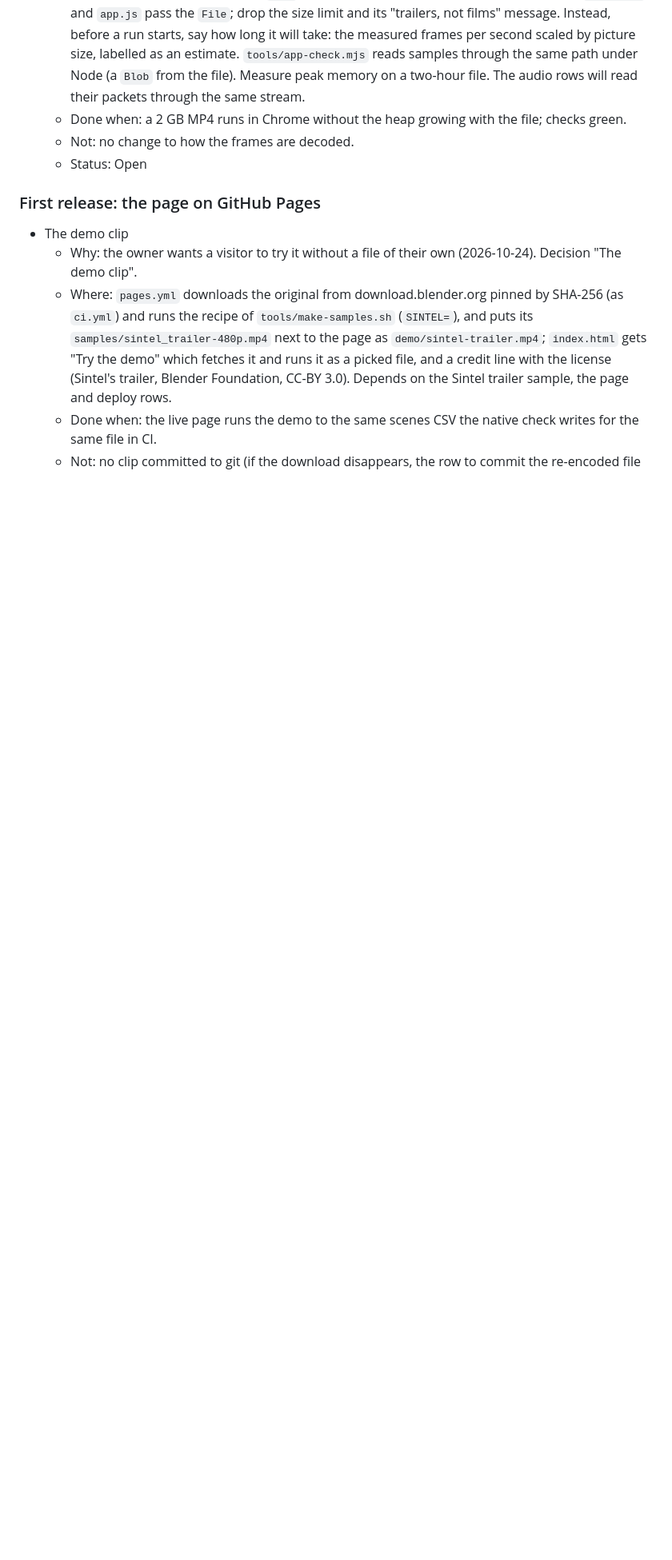
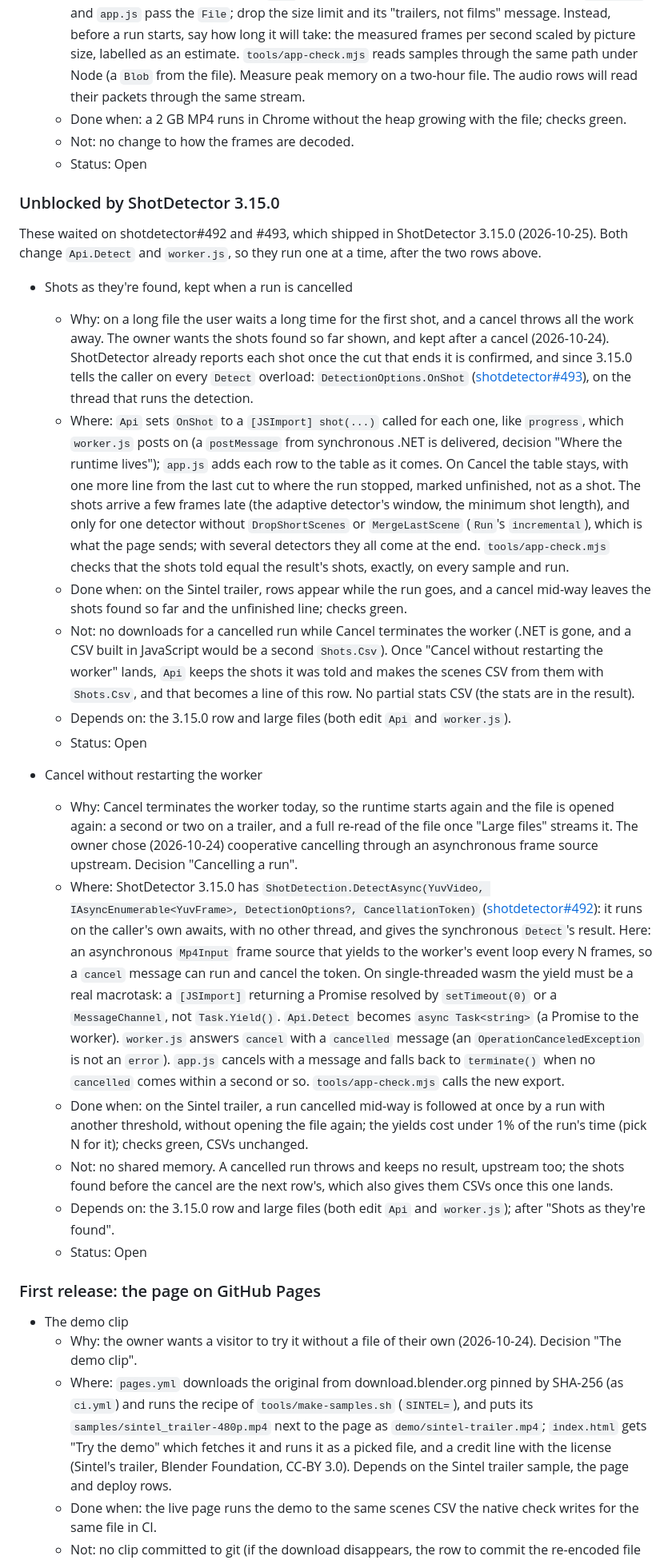
Before and after one commit to bisforboman/shotdetector-web, a Markdown page: docs/backlog.md, the part around one of its changes. Shown at 80% size. GitHub-like rendering; blank space fills up the shorter version.

```diff
--- a/docs/backlog.md
+++ b/docs/backlog.md
@@ -35,6 +53,55 @@ The owner moved this row ahead of the rest (2026-10-24): a film should run, not
     The audio rows will read their packets through the same stream.
   - Done when: a 2 GB MP4 runs in Chrome without the heap growing with the file; checks green.
   - Not: no change to how the frames are decoded.
+  - Status: Open
+
+### Unblocked by ShotDetector 3.15.0
+
+These waited on shotdetector#492 and #493, which shipped in ShotDetector 3.15.0 (2026-10-25). Both change `Api.Detect`
+and `worker.js`, so they run one at a time, after the two rows above.
+
+- Shots as they're found, kept when a run is cancelled
+  - Why: on a long file the user waits a long time for the first shot, and a cancel throws all the work away. The
+    owner wants the shots found so far shown, and kept after a cancel (2026-10-24). ShotDetector already reports
+    each shot once the cut that ends it is confirmed, and since 3.15.0 tells the caller on every `Detect` overload:
+    `DetectionOptions.OnShot` ([shotdetector#493](https://github.com/bisforboman/shotdetector/issues/493)), on the
+    thread that runs the detection.
+  - Where: `Api` sets `OnShot` to a `[JSImport] shot(...)` called for each one,
+    like `progress`, which `worker.js` posts on (a `postMessage` from synchronous .NET is delivered, decision "Where
+    the runtime lives"); `app.js` adds each row to the table as it comes. On Cancel the table stays, with one more
+    line from the last cut to where the run stopped, marked unfinished, not as a shot. The shots arrive a few frames
+    late (the adaptive detector's window, the minimum shot length), and only for one detector without
+    `DropShortScenes` or `MergeLastScene` (`Run`'s `incremental`), which is what the page sends; with several
+    detectors they all come at the end. `tools/app-check.mjs` checks that the shots told equal the result's shots,
+    exactly, on every sample and run.
+  - Done when: on the Sintel trailer, rows appear while the run goes, and a cancel mid-way leaves the shots found so
+    far and the unfinished line; checks green.
+  - Not: no downloads for a cancelled run while Cancel terminates the worker (.NET is gone, and a CSV built in
+    JavaScript would be a second `Shots.Csv`). Once "Cancel without restarting the worker" lands, `Api` keeps the shots
+    it was told and makes the scenes CSV from them with `Shots.Csv`, and that becomes a line of this row. No partial
+    stats CSV (the stats are in the result).
+  - Depends on: the 3.15.0 row and large files (both edit `Api` and `worker.js`).
+  - Status: Open
+
+- Cancel without restarting the worker
+  - Why: Cancel terminates the worker today, so the runtime starts again and the file is opened again: a second or
+    two on a trailer, and a full re-read of the file once "Large files" streams it. The owner chose (2026-10-24)
+    cooperative cancelling through an asynchronous frame source upstream. Decision "Cancelling a run".
+  - Where: ShotDetector 3.15.0 has `ShotDetection.DetectAsync(YuvVideo, IAsyncEnumerable<YuvFrame>, DetectionOptions?,
+    CancellationToken)` ([shotdetector#492](https://github.com/bisforboman/shotdetector/issues/492)): it runs on the
+    caller's own awaits, with no other thread, and gives the synchronous `Detect`'s result. Here: an asynchronous `Mp4Input` frame source that yields to the
+    worker's event loop every N frames, so a `cancel` message can run and cancel the token. On single-threaded wasm
+    the yield must be a real macrotask: a `[JSImport]` returning a Promise resolved by `setTimeout(0)` or a
+    `MessageChannel`, not `Task.Yield()`. `Api.Detect` becomes `async Task<string>` (a Promise to the worker).
+    `worker.js` answers `cancel` with a `cancelled` message (an `OperationCanceledException` is not an `error`).
+    `app.js` cancels with a message and falls back to `terminate()` when no `cancelled` comes within a second or so.
+    `tools/app-check.mjs` calls the new export.
+  - Done when: on the Sintel trailer, a run cancelled mid-way is followed at once by a run with another threshold,
+    without opening the file again; the yields cost under 1% of the run's time (pick N for it); checks green, CSVs
+    unchanged.
+  - Not: no shared memory. A cancelled run throws and keeps no result, upstream too; the shots found before the cancel
+    are the next row's, which also gives them CSVs once this one lands.
+  - Depends on: the 3.15.0 row and large files (both edit `Api` and `worker.js`); after "Shots as they're found".
   - Status: Open
 
 ### First release: the page on GitHub Pages
```
Also changed, not shown: other parts of docs/backlog.md (+33 -62 lines), docs/decisions/2026-10-24-the-page.md (+4 -4 lines).
